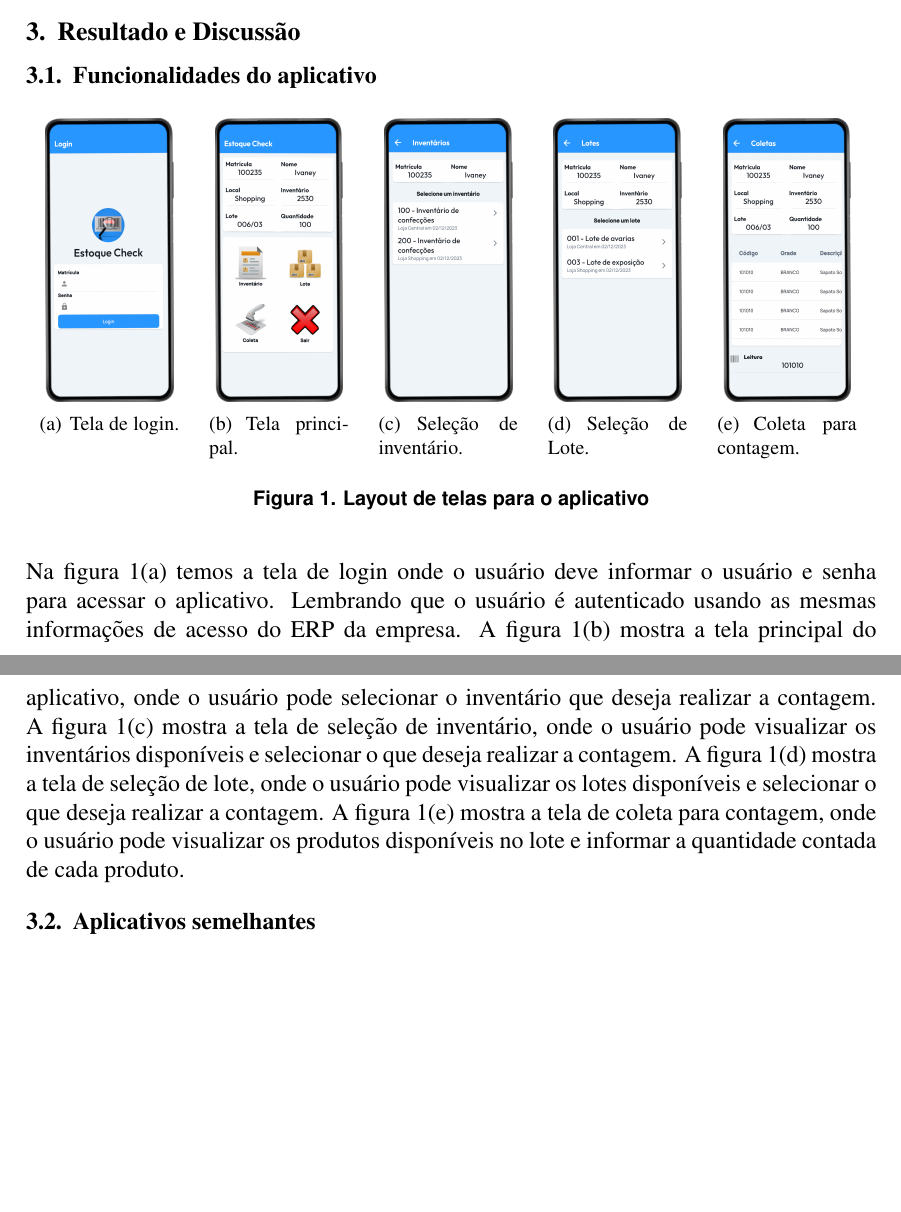
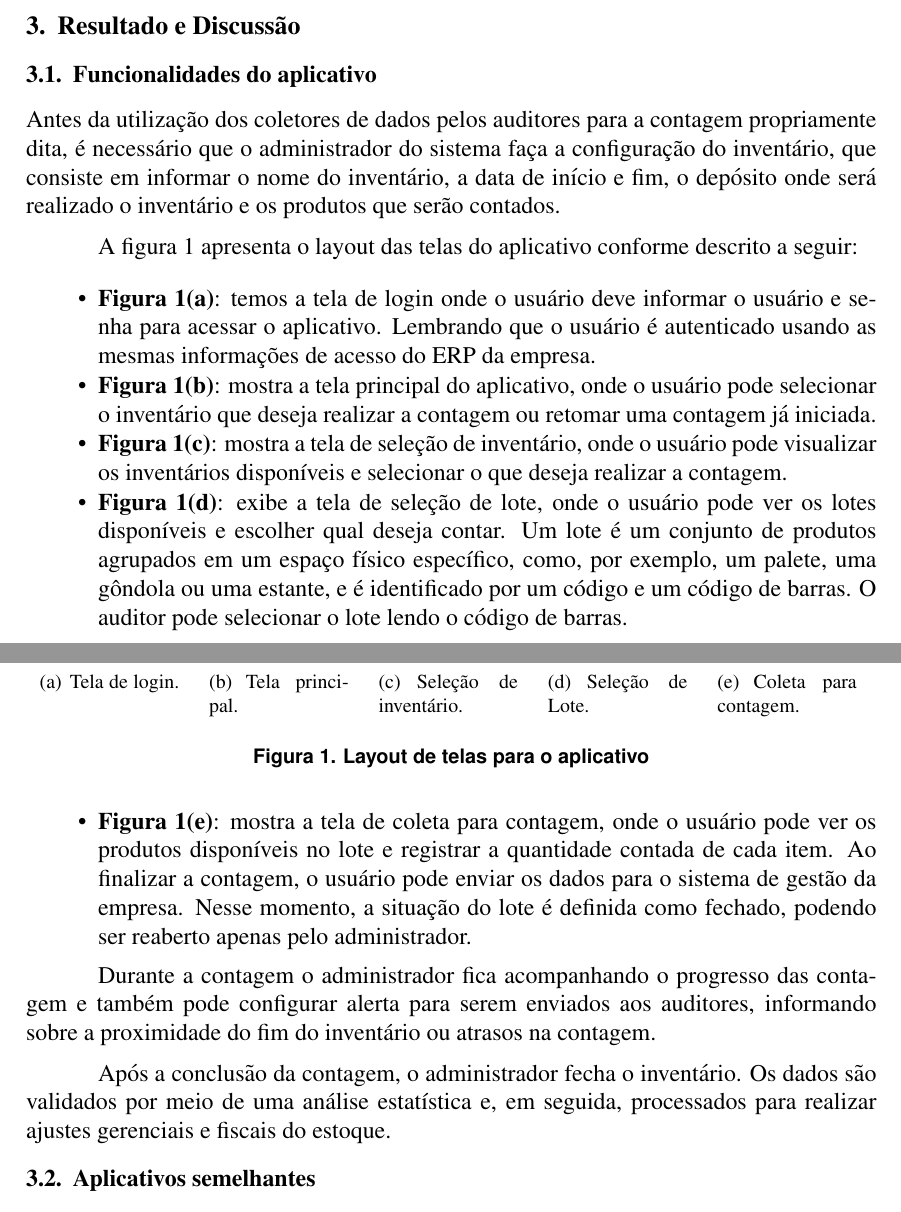
Before and after one commit to ivaneyvieira/tcc_dispositivos_moveis, a LaTeX thesis (TCC_Ivaney_Vieira_de_Sales.tex, which reads includes/3-resultados.tex): two parts of pages 4 and 5 of 6, joined at a grey line, cut so that both start at the same text, the shorter picture padded with empty space. Compiled offline with pdfLaTeX.

Commit message:
Melhoria a sessão de resultados

```diff
--- a/includes/3-resultados.tex
+++ b/includes/3-resultados.tex
@@ -1,6 +1,8 @@
 \subsection{Funcionalidades do aplicativo}
 
-\begin{figure}[H]
+Antes da utilização dos coletores de dados pelos auditores para a contagem propriamente dita, é necessário que o administrador do sistema faça a configuração do inventário, que consiste em informar o nome do inventário, a data de início e fim, o depósito onde será realizado o inventário e os produtos que serão contados.
+
+\begin{figure}[t]
     \centering
     \subfigure[Tela de login. \label{fig:login}]{
         \includegraphics[width=0.15\textwidth]{imgs/login.png}
@@ -23,9 +25,22 @@
     }
     \label{fig:grupo01}
     \caption{Layout de telas para o aplicativo}
+\label{fig:telas}
 \end{figure}
 
-Na figura \ref{fig:login} temos a tela de login onde o usuário deve informar o usuário e senha para acessar o aplicativo. Lembrando que o usuário é autenticado usando as mesmas informações de acesso do ERP da empresa. A figura \ref{fig:homepage} mostra a tela principal do aplicativo, onde o usuário pode selecionar o inventário que deseja realizar a contagem. A figura \ref{fig:inventario} mostra a tela de seleção de inventário, onde o usuário pode visualizar os inventários disponíveis e selecionar o que deseja realizar a contagem. A figura \ref{fig:lote} mostra a tela de seleção de lote, onde o usuário pode visualizar os lotes disponíveis e selecionar o que deseja realizar a contagem. A figura \ref{fig:coleta} mostra a tela de coleta para contagem, onde o usuário pode visualizar os produtos disponíveis no lote e informar a quantidade contada de cada produto.
+A figura \ref{fig:telas} apresenta o layout das telas do aplicativo conforme descrito a seguir:
+
+\begin{itemize}
+    \item \textbf{Figura \ref{fig:login}}: temos a tela de login onde o usuário deve informar o usuário e senha para acessar o aplicativo. Lembrando que o usuário é autenticado usando as mesmas informações de acesso do ERP da empresa.
+    \item \textbf{Figura \ref{fig:homepage}}: mostra a tela principal do aplicativo, onde o usuário pode selecionar o inventário que deseja realizar a contagem ou retomar uma contagem já iniciada.
+    \item \textbf{Figura \ref{fig:inventario}}: mostra a tela de seleção de inventário, onde o usuário pode visualizar os inventários disponíveis e selecionar o que deseja realizar a contagem.
+    \item \textbf{Figura \ref{fig:lote}}: exibe a tela de seleção de lote, onde o usuário pode ver os lotes disponíveis e escolher qual deseja contar. Um lote é um conjunto de produtos agrupados em um espaço físico específico, como, por exemplo, um palete, uma gôndola ou uma estante, e é identificado por um código e um código de barras. O auditor pode selecionar o lote lendo o código de barras.
+    \item \textbf{Figura \ref{fig:coleta}}: mostra a tela de coleta para contagem, onde o usuário pode ver os produtos disponíveis no lote e registrar a quantidade contada de cada item. Ao finalizar a contagem, o usuário pode enviar os dados para o sistema de gestão da empresa. Nesse momento, a situação do lote é definida como fechado, podendo ser reaberto apenas pelo administrador.
+\end{itemize}
+
+Durante a contagem o administrador fica acompanhando o progresso das contagem e também pode configurar alerta para serem enviados aos auditores, informando sobre a proximidade do fim do inventário ou atrasos na contagem.
+
+Após a conclusão da contagem, o administrador fecha o inventário. Os dados são validados por meio de uma análise estatística e, em seguida, processados para realizar ajustes gerenciais e fiscais do estoque.
 
 \subsection{Aplicativos semelhantes}
 
```
Also changed, not shown: TCC_Ivaney_Vieira_de_Sales.pdf, 2 other files.
